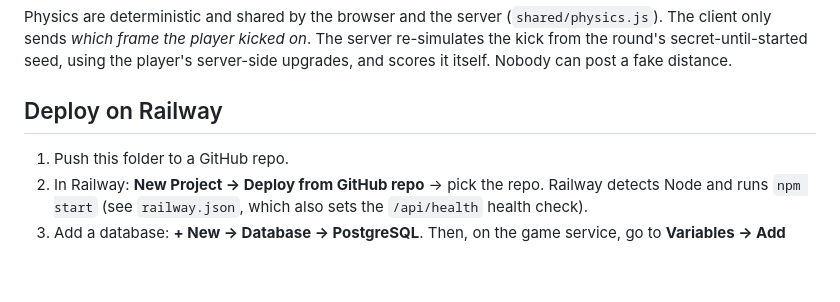
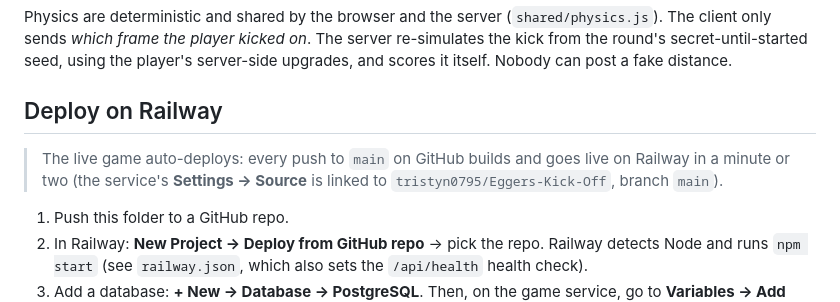
Before and after one commit to tristyn0795/Eggers-Kick-Off, a Markdown page: README.md, the part around the change. Rendered like a GitHub page; blank space fills up the shorter version.

Commit message:
README: note that main auto-deploys to Railway
Co-Authored-By: Claude Opus 5.5 <noreply@anthropic.com>
Claude-Session: https://claude.ai/code/session_01EuEgxR5qxX4qQSWrywLykL

```diff
--- a/README.md
+++ b/README.md
@@ -71,6 +71,9 @@ round's secret-until-started seed, using the player's server-side upgrades, and
 itself. Nobody can post a fake distance.
 
 ## Deploy on Railway
+
+> The live game auto-deploys: every push to `main` on GitHub builds and goes live on Railway in a
+> minute or two (the service's **Settings → Source** is linked to `tristyn0795/Eggers-Kick-Off`, branch `main`).
 
 1. Push this folder to a GitHub repo.
 2. In Railway: **New Project → Deploy from GitHub repo** → pick the repo.
```
